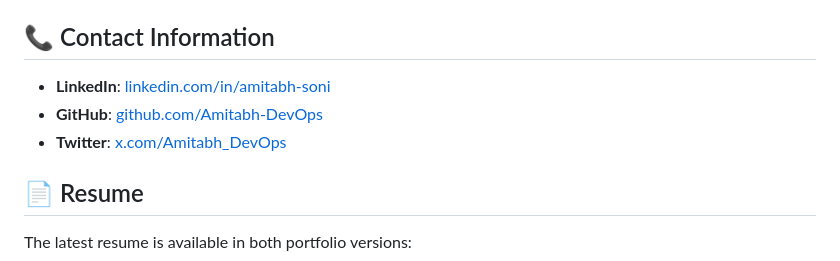
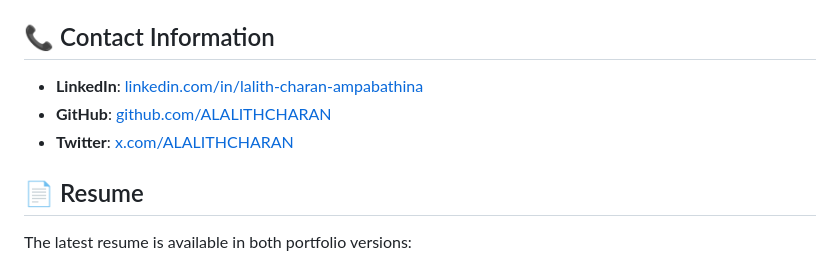
Before and after one commit to ALALITHCHARAN/ALALITHCHARAN.github.io, a Markdown page: README.md, the part around the change. Drawn GitHub-style.

```diff
--- a/README.md
+++ b/README.md
@@ -120,9 +120,9 @@ Both portfolios can be deployed to:
 
 ## 📞 Contact Information
 
-- **LinkedIn**: [linkedin.com/in/amitabh-soni](https://www.linkedin.com/in/lalith-charan-ampabathina)
-- **GitHub**: [github.com/Amitabh-DevOps](https://github.com/ALALITHCHARAN)
-- **Twitter**: [x.com/Amitabh_DevOps](https://x.com/)
+- **LinkedIn**: [linkedin.com/in/lalith-charan-ampabathina](https://www.linkedin.com/in/lalith-charan-ampabathina)
+- **GitHub**: [github.com/ALALITHCHARAN](https://github.com/ALALITHCHARAN)
+- **Twitter**: [x.com/ALALITHCHARAN](https://x.com/)
 
 ## 📄 Resume
 
```
